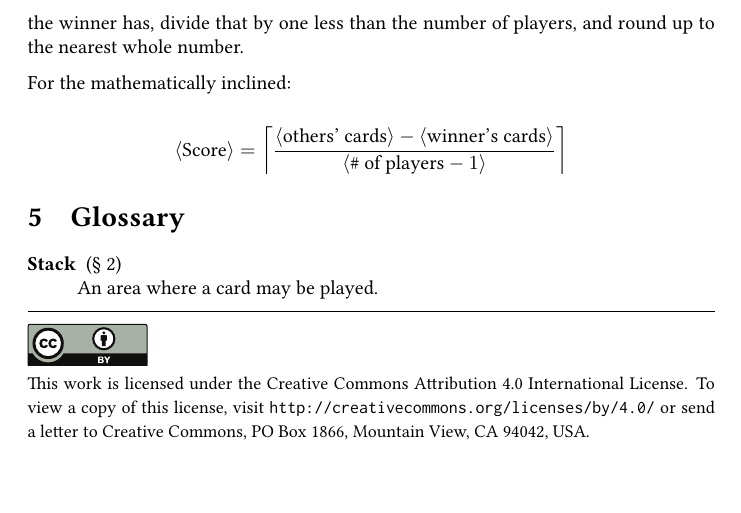
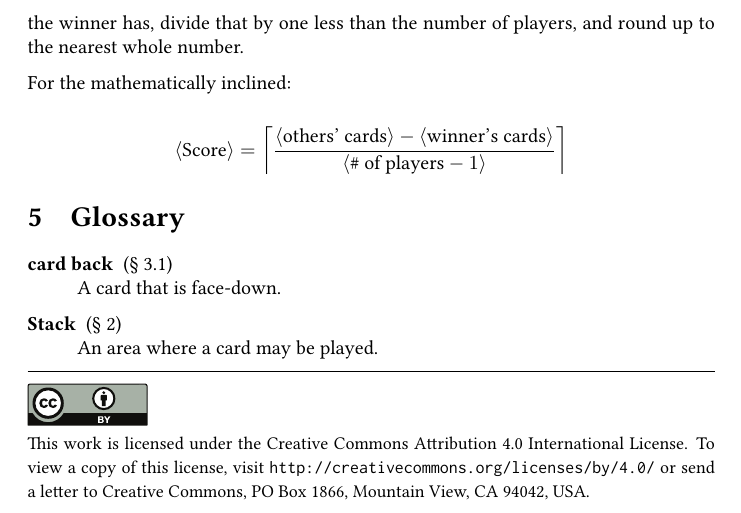
Before and after one commit to jmbtutor/pancakes, a LaTeX document (pancakes.tex): part of page 4 of 4, cut so that both start at the same text. Compiled offline with pdfLaTeX.

Commit message:
Add definition of "card back"

```diff
--- a/pancakes.tex
+++ b/pancakes.tex
@@ -127,6 +127,8 @@ $$
 
 \section{Glossary}
 \begin{description}
+  \item[card back] (\autoref{sec:playcard})\\
+    A card that is face-down.
   \item[Stack] (\autoref{sec:setup})\\
     An area where a card may be played.
 \end{description}
```
